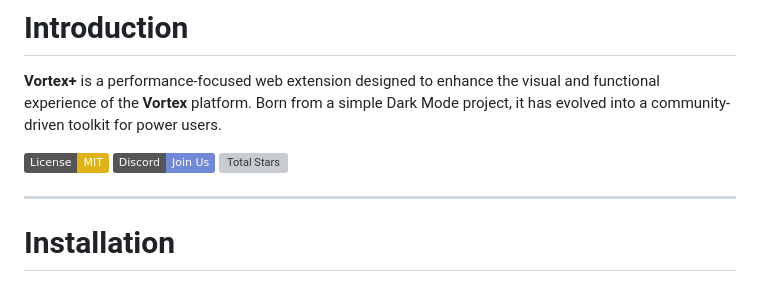
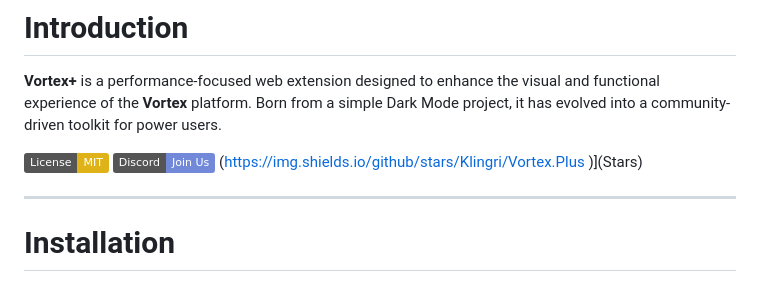
Before and after one commit to Klingri/Vortex.Plus, a Markdown page: README.md, the part around the change. Drawn GitHub-style; badges without logos; grey boxes are pictures that could not be loaded.

```diff
--- a/README.md
+++ b/README.md
@@ -3,7 +3,7 @@
 
 [![License: MIT](https://img.shields.io/badge/License-MIT-yellow.svg)](https://opensource.org/licenses/MIT)
 [![Discord](https://img.shields.io/badge/Discord-Join%20Us-7289DA?style=flat&logo=discord)](https://discord.gg/kedeZpj8eN)
-[![Total Stars](https://img.shields.io/github/stars/Klingri/Vortex.Plus
+(https://img.shields.io/github/stars/Klingri/Vortex.Plus
 )](Stars)
 
 ---
```
